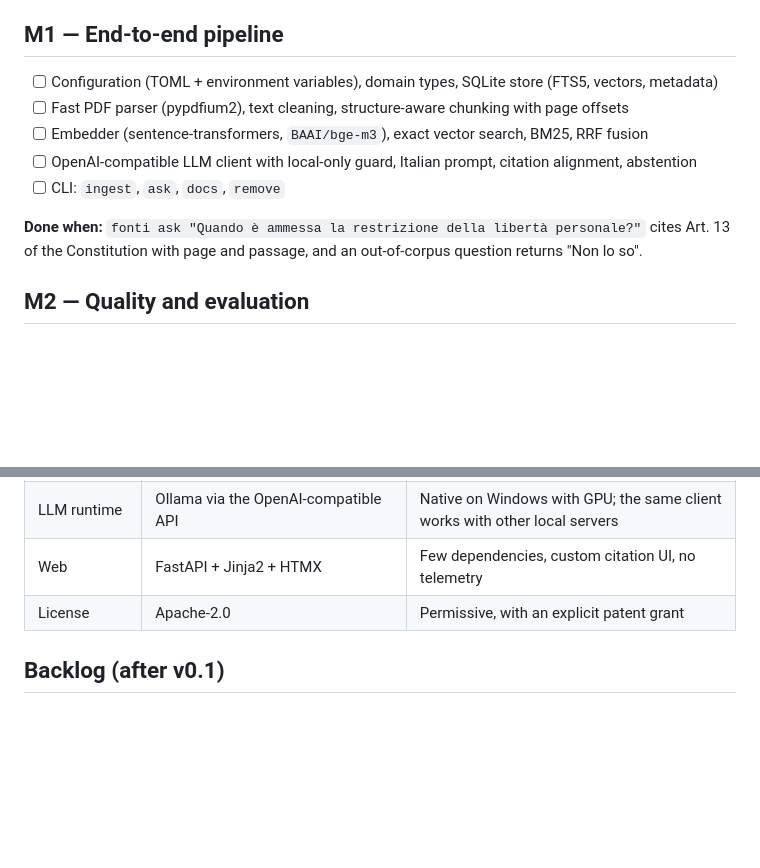
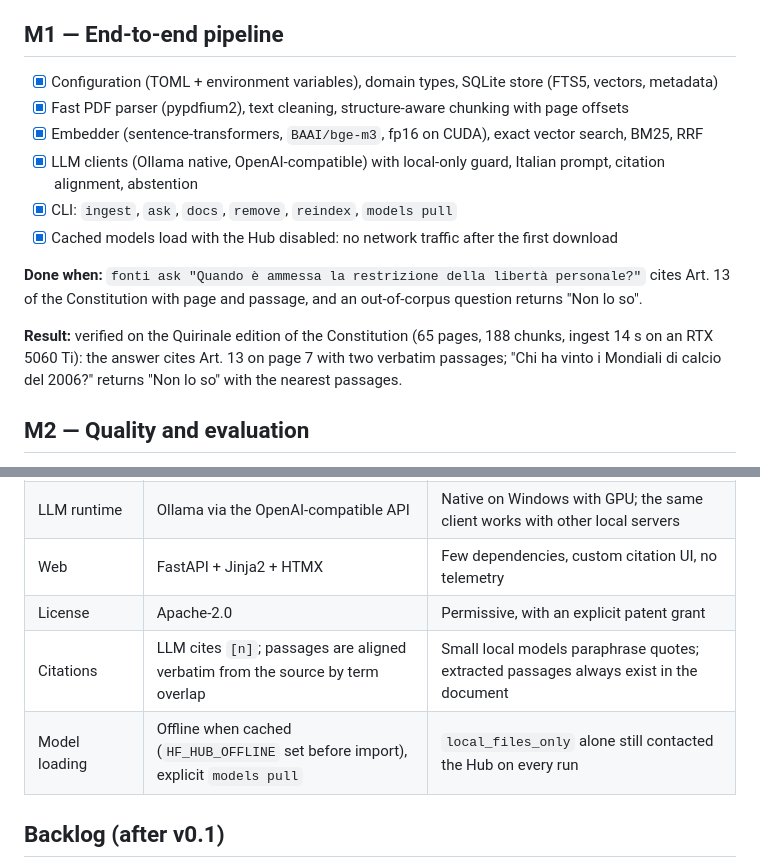
Before and after one commit to rickykubler/fonti, a Markdown page: docs/ROADMAP.md, 2 parts joined by grey strips. Rendered like a GitHub page; blank space fills up the shorter version.

Commit message:
Mark M1 as done in the roadmap
Co-Authored-By: Claude Opus 5.5 <noreply@anthropic.com>

```diff
--- a/docs/ROADMAP.md
+++ b/docs/ROADMAP.md
@@ -10,14 +10,20 @@ Milestones are executed in order. Each step is verified (ruff, mypy, pytest) and
 
 ## M1 — End-to-end pipeline
 
-- [ ] Configuration (TOML + environment variables), domain types, SQLite store (FTS5, vectors, metadata)
-- [ ] Fast PDF parser (pypdfium2), text cleaning, structure-aware chunking with page offsets
-- [ ] Embedder (sentence-transformers, `BAAI/bge-m3`), exact vector search, BM25, RRF fusion
-- [ ] OpenAI-compatible LLM client with local-only guard, Italian prompt, citation alignment, abstention
-- [ ] CLI: `ingest`, `ask`, `docs`, `remove`
+- [x] Configuration (TOML + environment variables), domain types, SQLite store (FTS5, vectors, metadata)
+- [x] Fast PDF parser (pypdfium2), text cleaning, structure-aware chunking with page offsets
+- [x] Embedder (sentence-transformers, `BAAI/bge-m3`, fp16 on CUDA), exact vector search, BM25, RRF
+- [x] LLM clients (Ollama native, OpenAI-compatible) with local-only guard, Italian prompt, citation
+      alignment, abstention
+- [x] CLI: `ingest`, `ask`, `docs`, `remove`, `reindex`, `models pull`
+- [x] Cached models load with the Hub disabled: no network traffic after the first download
 
 **Done when:** `fonti ask "Quando è ammessa la restrizione della libertà personale?"` cites Art. 13
 of the Constitution with page and passage, and an out-of-corpus question returns "Non lo so".
+
+**Result:** verified on the Quirinale edition of the Constitution (65 pages, 188 chunks, ingest
+14 s on an RTX 5060 Ti): the answer cites Art. 13 on page 7 with two verbatim passages; "Chi ha
+vinto i Mondiali di calcio del 2006?" returns "Non lo so" with the nearest passages.
 
 ## M2 — Quality and evaluation
 
@@ -74,6 +80,8 @@ the baseline:
 | LLM runtime | Ollama via the OpenAI-compatible API | Native on Windows with GPU; the same client works with other local servers |
 | Web | FastAPI + Jinja2 + HTMX | Few dependencies, custom citation UI, no telemetry |
 | License | Apache-2.0 | Permissive, with an explicit patent grant |
+| Citations | LLM cites `[n]`; passages are aligned verbatim from the source by term overlap | Small local models paraphrase quotes; extracted passages always exist in the document |
+| Model loading | Offline when cached (`HF_HUB_OFFLINE` set before import), explicit `models pull` | `local_files_only` alone still contacted the Hub on every run |
 
 ## Backlog (after v0.1)
 
```
